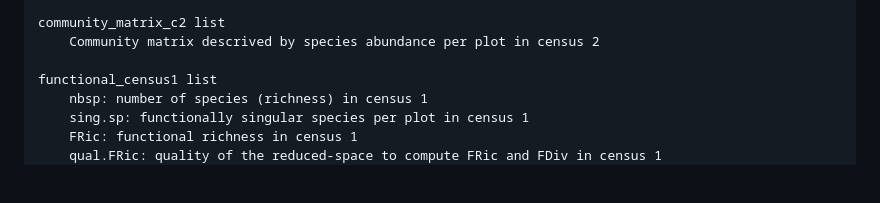
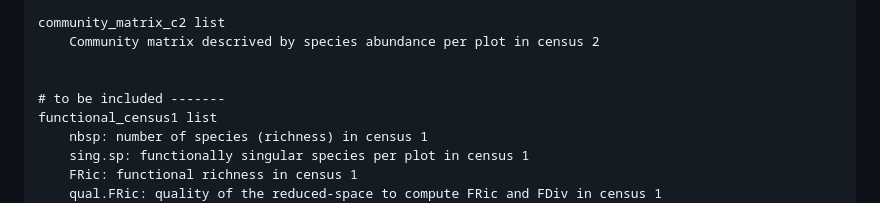
Before and after one commit to kmbordin/forest_structure_and_dynamics, a Markdown page: README.md, the part around the change. Drawn GitHub-style; blank space fills up the shorter version.

```diff
--- a/README.md
+++ b/README.md
@@ -195,6 +195,8 @@ community_matrix_c1 list
 community_matrix_c2 list
     Community matrix descrived by species abundance per plot in census 2
 
+
+# to be included -------
 functional_census1 list
     nbsp: number of species (richness) in census 1
     sing.sp: functionally singular species per plot in census 1
```
